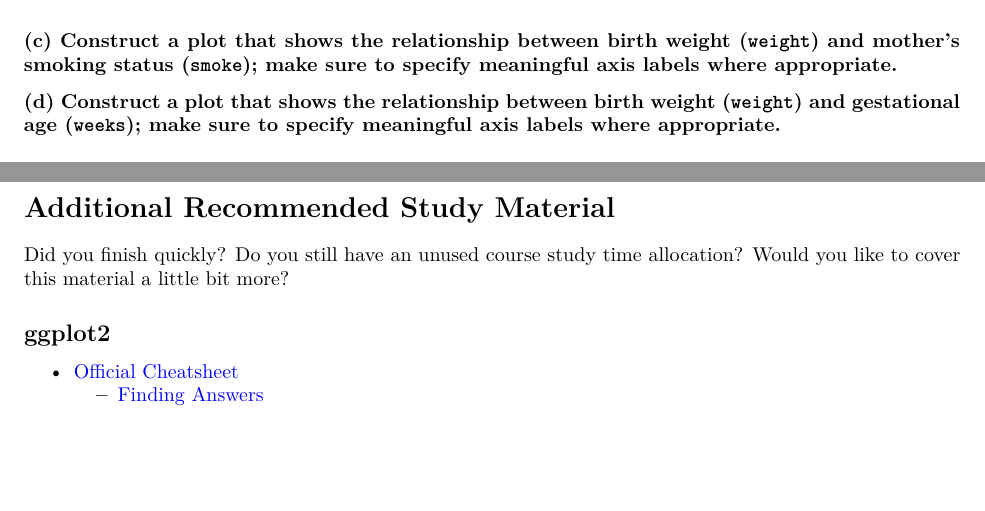
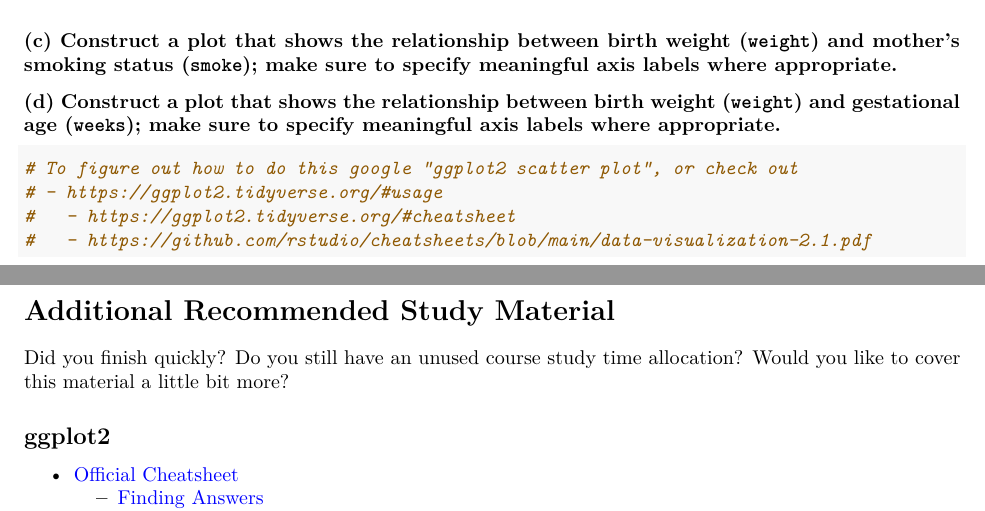
Before and after one commit to yuqingqwe/STA130_ProblemSet2, an R Markdown document (ProblemSet2.Rmd): two parts of pages 3 and 4 of 4, joined at a grey line, cut so that both start at the same text, the shorter picture padded with empty space. The pictures show the output file ProblemSet2.pdf that the author committed with the source.

Commit message:
qc review update

````diff
--- a/ProblemSet2.Rmd
+++ b/ProblemSet2.Rmd
@@ -162,6 +162,15 @@ births %>% glimpse()
 
 ### (d) Construct a plot that shows the relationship between birth weight (`weight`) and gestational age (`weeks`); make sure to specify meaningful axis labels where appropriate.
 
+```{r, message=FALSE, fig.width=3, fig.height=4, fig.align='center'}
+# To figure out how to do this google "ggplot2 scatter plot", or check out
+# - https://ggplot2.tidyverse.org/#usage
+#   - https://ggplot2.tidyverse.org/#cheatsheet
+#   - https://github.com/rstudio/cheatsheets/blob/main/data-visualization-2.1.pdf
+
+```
+
+
 \newpage
 
 # Additional Recommended Study Material
````
Also changed, not shown: ProblemSet2.pdf.
